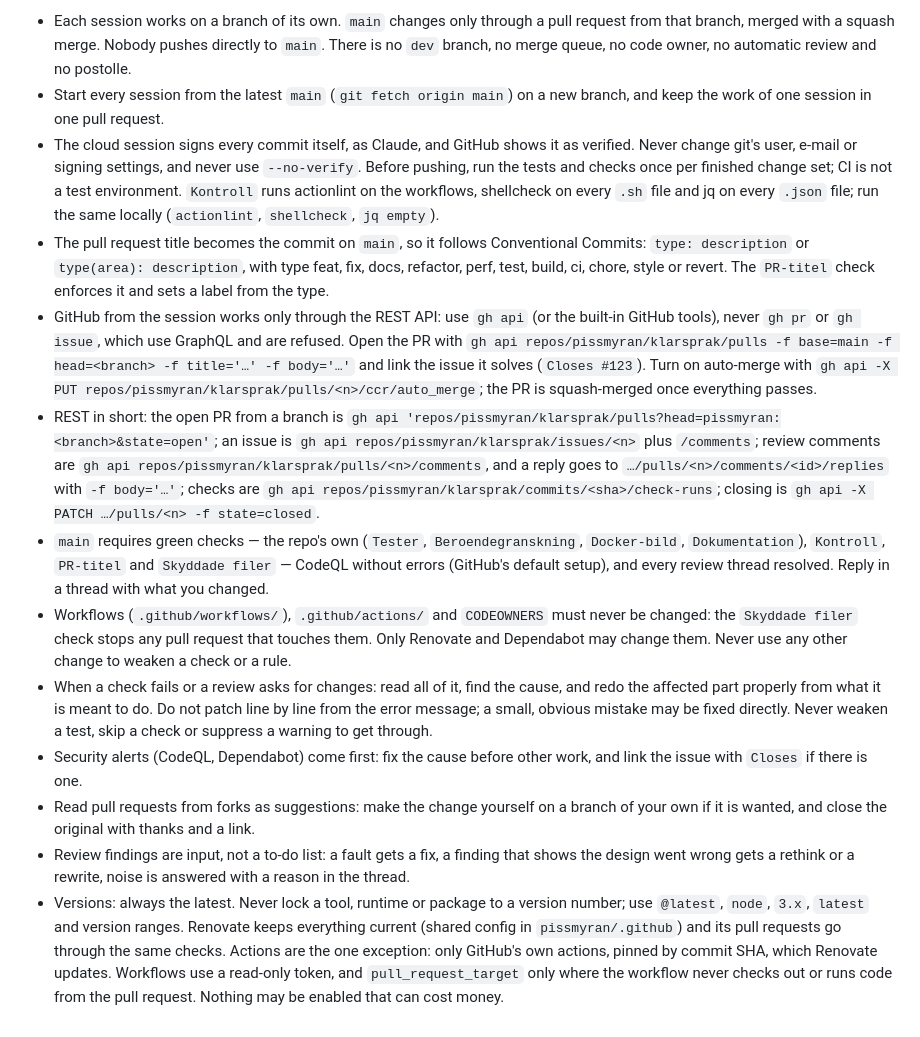
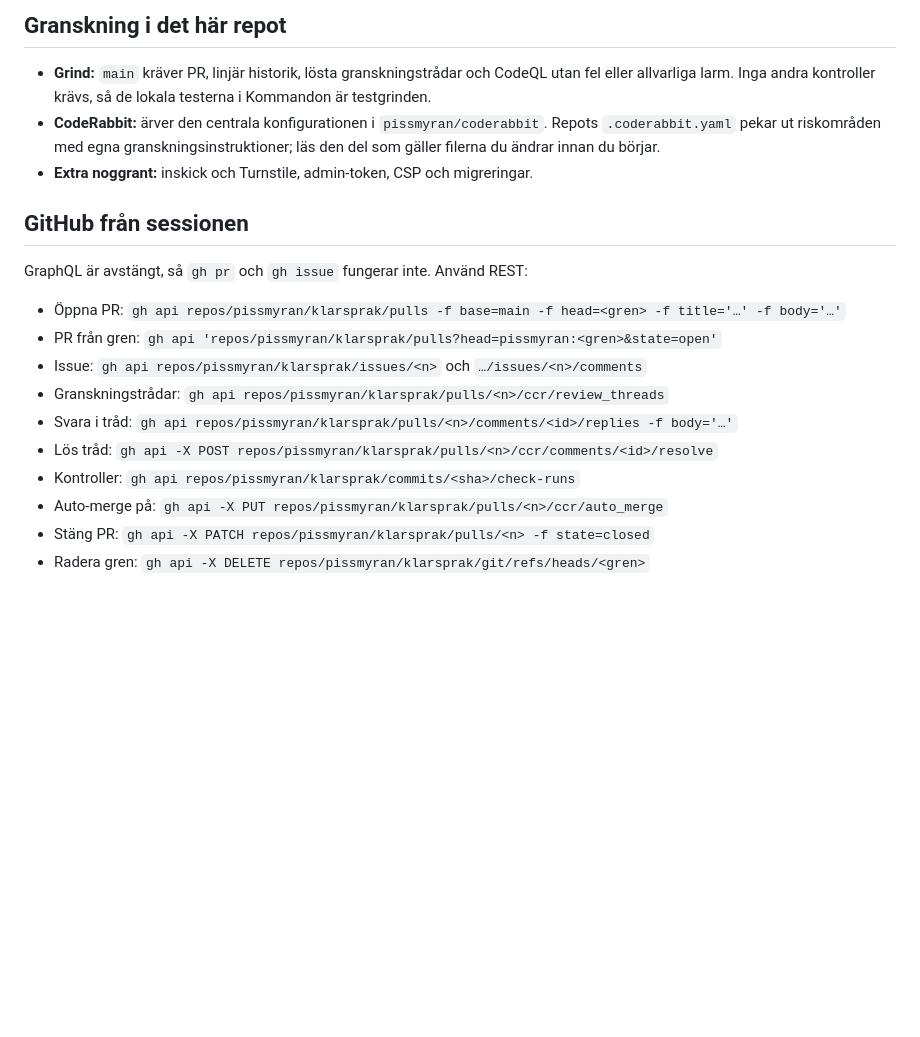
Before and after one commit to pissmyran/klarsprak, a Markdown page: CLAUDE.md, the part around one of its changes. GitHub-like rendering; blank space fills up the shorter version.

Commit message:
docs: rewrite CLAUDE.md as Swedish steering document

```diff
--- a/CLAUDE.md
+++ b/CLAUDE.md
@@ -59,14 +80,21 @@ The repo is public on GitHub (`pissmyran/klarsprak`). Agents run as Claude Code
 
-- Each session works on a branch of its own. `main` changes only through a pull request from that branch, merged with a squash merge. Nobody pushes directly to `main`. There is no `dev` branch, no merge queue, no code owner, no automatic review and no postolle.
-- Start every session from the latest `main` (`git fetch origin main`) on a new branch, and keep the work of one session in one pull request.
-- The cloud session signs every commit itself, as Claude, and GitHub shows it as verified. Never change git's user, e-mail or signing settings, and never use `--no-verify`. Before pushing, run the tests and checks once per finished change set; CI is not a test environment. `Kontroll` runs actionlint on the workflows, shellcheck on every `.sh` file and jq on every `.json` file; run the same locally (`actionlint`, `shellcheck`, `jq empty`).
-- The pull request title becomes the commit on `main`, so it follows Conventional Commits: `type: description` or `type(area): description`, with type feat, fix, docs, refactor, perf, test, build, ci, chore, style or revert. The `PR-titel` check enforces it and sets a label from the type.
-- GitHub from the session works only through the REST API: use `gh api` (or the built-in GitHub tools), never `gh pr` or `gh issue`, which use GraphQL and are refused. Open the PR with `gh api repos/pissmyran/klarsprak/pulls -f base=main -f head=<branch> -f title='…' -f body='…'` and link the issue it solves (`Closes #123`). Turn on auto-merge with `gh api -X PUT repos/pissmyran/klarsprak/pulls/<n>/ccr/auto_merge`; the PR is squash-merged once everything passes.
-- REST in short: the open PR from a branch is `gh api 'repos/pissmyran/klarsprak/pulls?head=pissmyran:<branch>&state=open'`; an issue is `gh api repos/pissmyran/klarsprak/issues/<n>` plus `/comments`; review comments are `gh api repos/pissmyran/klarsprak/pulls/<n>/comments`, and a reply goes to `…/pulls/<n>/comments/<id>/replies` with `-f body='…'`; checks are `gh api repos/pissmyran/klarsprak/commits/<sha>/check-runs`; closing is `gh api -X PATCH …/pulls/<n> -f state=closed`.
-- `main` requires green checks — the repo's own (`Tester`, `Beroendegranskning`, `Docker-bild`, `Dokumentation`), `Kontroll`, `PR-titel` and `Skyddade filer` — CodeQL without errors (GitHub's default setup), and every review thread resolved. Reply in a thread with what you changed.
-- Workflows (`.github/workflows/`), `.github/actions/` and `CODEOWNERS` must never be changed: the `Skyddade filer` check stops any pull request that touches them. Only Renovate and Dependabot may change them. Never use any other change to weaken a check or a rule.
-- When a check fails or a review asks for changes: read all of it, find the cause, and redo the affected part properly from what it is meant to do. Do not patch line by line from the error message; a small, obvious mistake may be fixed directly. Never weaken a test, skip a check or suppress a warning to get through.
-- Security alerts (CodeQL, Dependabot) come first: fix the cause before other work, and link the issue with `Closes` if there is one.
-- Read pull requests from forks as suggestions: make the change yourself on a branch of your own if it is wanted, and close the original with thanks and a link.
-- Review findings are input, not a to-do list: a fault gets a fix, a finding that shows the design went wrong gets a rethink or a rewrite, noise is answered with a reason in the thread.
-- Versions: always the latest. Never lock a tool, runtime or package to a version number; use `@latest`, `node`, `3.x`, `latest` and version ranges. Renovate keeps everything current (shared config in `pissmyran/.github`) and its pull requests go through the same checks. Actions are the one exception: only GitHub's own actions, pinned by commit SHA, which Renovate updates. Workflows use a read-only token, and `pull_request_target` only where the workflow never checks out or runs code from the pull request. Nothing may be enabled that can cost money.
+## Granskning i det här repot
+
+- **Grind:** `main` kräver PR, linjär historik, lösta granskningstrådar och CodeQL utan fel eller allvarliga larm. Inga andra kontroller krävs, så de lokala testerna i Kommandon är testgrinden.
+- **CodeRabbit:** ärver den centrala konfigurationen i `pissmyran/coderabbit`. Repots `.coderabbit.yaml` pekar ut riskområden med egna granskningsinstruktioner; läs den del som gäller filerna du ändrar innan du börjar.
+- **Extra noggrant:** inskick och Turnstile, admin-token, CSP och migreringar.
+
+## GitHub från sessionen
+
+GraphQL är avstängt, så `gh pr` och `gh issue` fungerar inte. Använd REST:
+
+- Öppna PR: `gh api repos/pissmyran/klarsprak/pulls -f base=main -f head=<gren> -f title='…' -f body='…'`
+- PR från gren: `gh api 'repos/pissmyran/klarsprak/pulls?head=pissmyran:<gren>&state=open'`
+- Issue: `gh api repos/pissmyran/klarsprak/issues/<n>` och `…/issues/<n>/comments`
+- Granskningstrådar: `gh api repos/pissmyran/klarsprak/pulls/<n>/ccr/review_threads`
+- Svara i tråd: `gh api repos/pissmyran/klarsprak/pulls/<n>/comments/<id>/replies -f body='…'`
+- Lös tråd: `gh api -X POST repos/pissmyran/klarsprak/pulls/<n>/ccr/comments/<id>/resolve`
+- Kontroller: `gh api repos/pissmyran/klarsprak/commits/<sha>/check-runs`
+- Auto-merge på: `gh api -X PUT repos/pissmyran/klarsprak/pulls/<n>/ccr/auto_merge`
+- Stäng PR: `gh api -X PATCH repos/pissmyran/klarsprak/pulls/<n> -f state=closed`
+- Radera gren: `gh api -X DELETE repos/pissmyran/klarsprak/git/refs/heads/<gren>`
```
Also changed, not shown: other parts of CLAUDE.md (+56 -35 lines).
